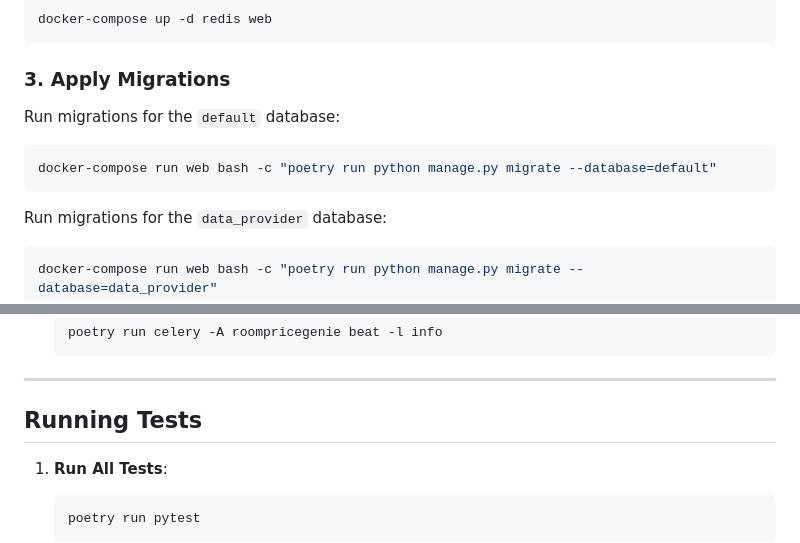
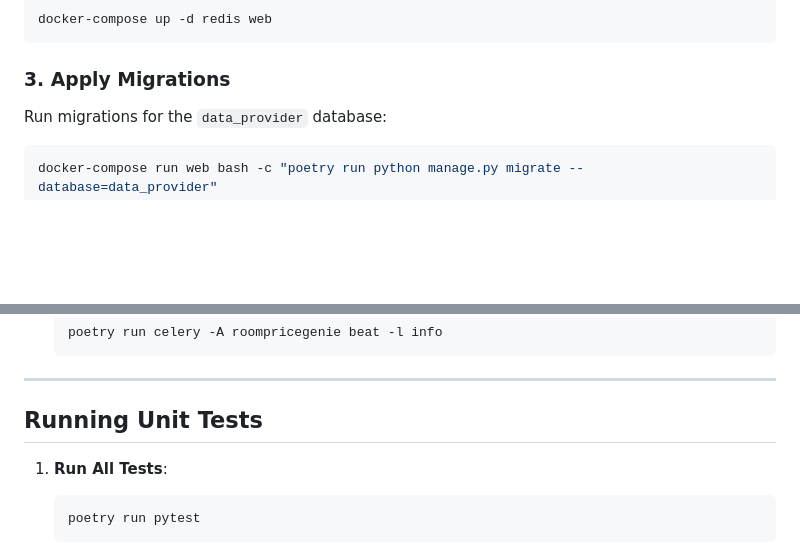
Before and after one commit to arkeodev/Django-Price-Manager, a Markdown page: README.md, 2 parts joined by grey strips. GitHub-like rendering; blank space fills up the shorter version.

````diff
--- a/README.md
+++ b/README.md
@@ -206,12 +206,6 @@ docker-compose up -d redis web
 
 ### 3. Apply Migrations
 
-Run migrations for the `default` database:
-
-```sh
-docker-compose run web bash -c "poetry run python manage.py migrate --database=default"
-```
-
 Run migrations for the `data_provider` database:
 
 ```sh
@@ -355,7 +344,7 @@ You'll need four different terminals for this process:
 
 ---
 
-## Running Tests
+## Running Unit Tests
 
 1. **Run All Tests**:
    ```sh
````
Also changed, not shown: other parts of README.md (+17 -36 lines).
